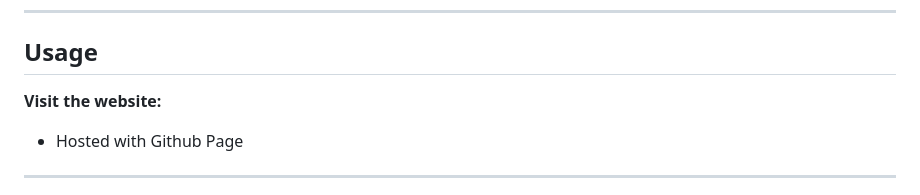
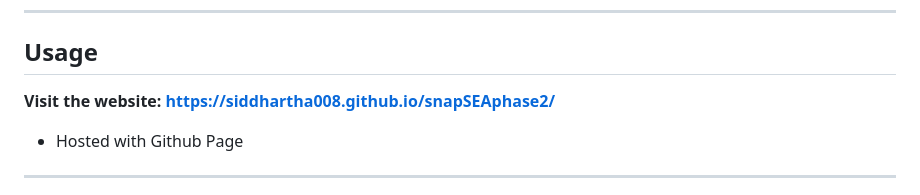
Before and after one commit to siddhartha008/snapSEAphase2, a Markdown page: README.md, the part around the change. GitHub-like rendering.

Commit message:
Update README.md
added the website link

```diff
--- a/README.md
+++ b/README.md
@@ -106,7 +106,7 @@ second chance.
 
 ## Usage
 
-**Visit the website:**
+**Visit the website: https://siddhartha008.github.io/snapSEAphase2/**
 
 - Hosted with Github Page
 
```
